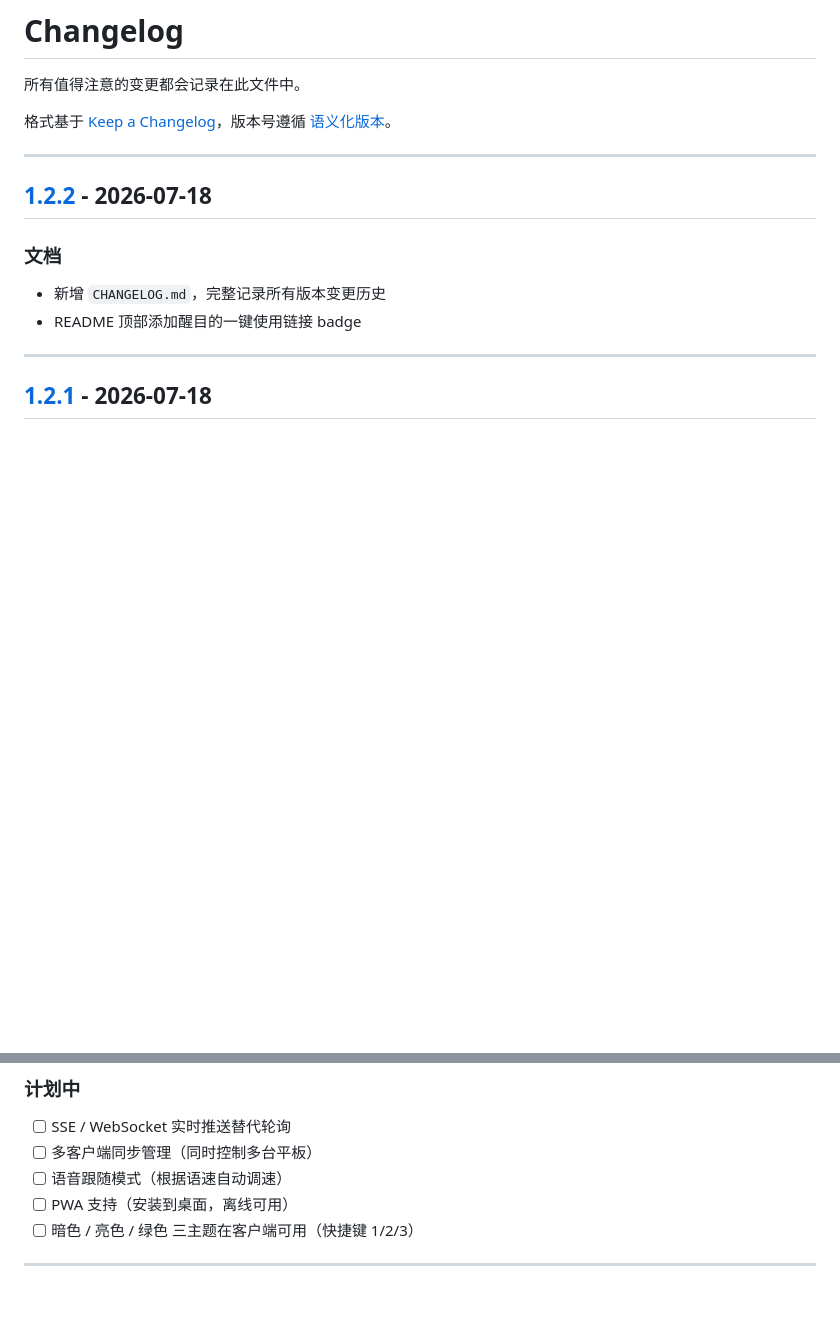
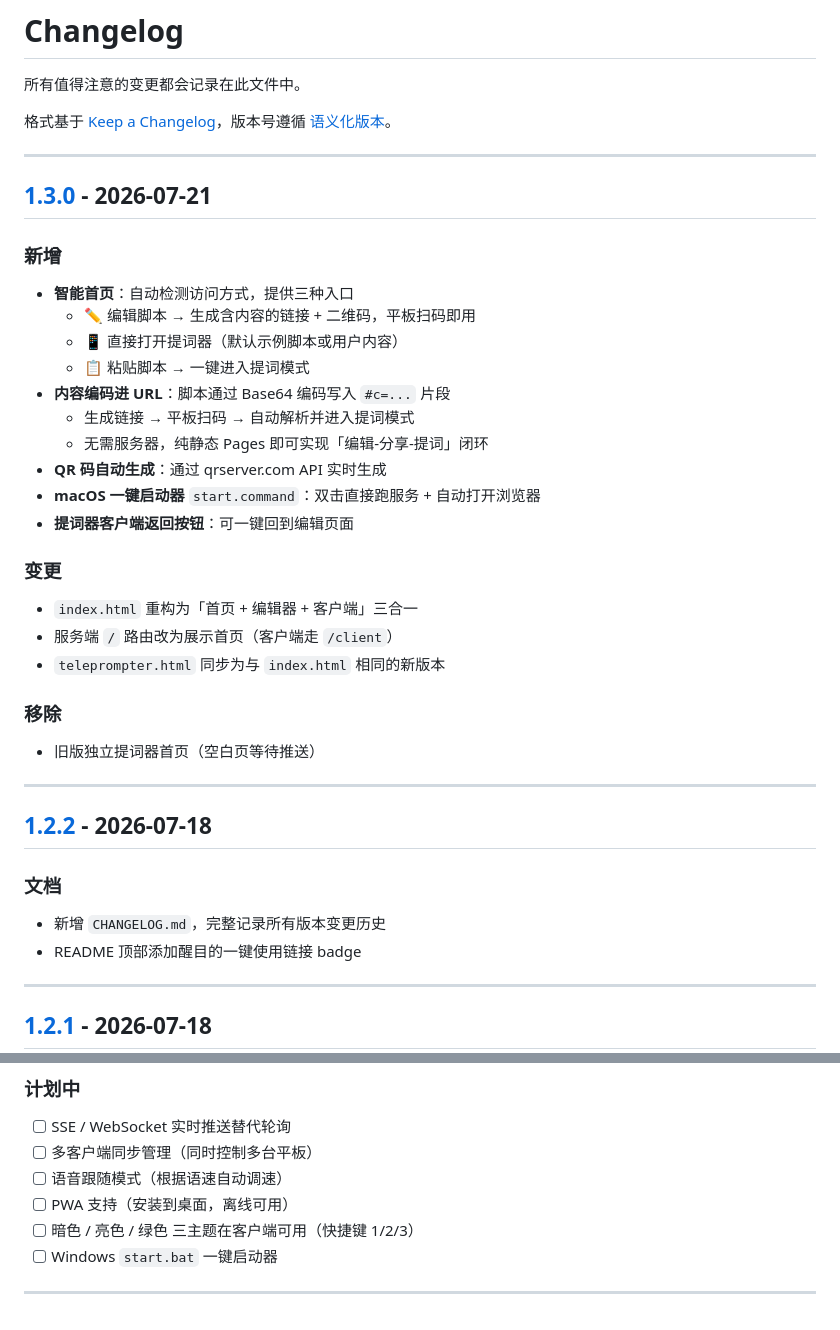
Before and after one commit to XxxCJYxxX/teleprompter-studio, a Markdown page: CHANGELOG.md, 2 parts joined by grey strips. Rendered like a GitHub page; blank space fills up the shorter version.

Commit message:
v1.3.0: Update changelog

```diff
--- a/CHANGELOG.md
+++ b/CHANGELOG.md
@@ -3,6 +3,30 @@
 所有值得注意的变更都会记录在此文件中。
 
 格式基于 [Keep a Changelog](https://keepachangelog.com/zh-CN/1.1.0/)，版本号遵循 [语义化版本](https://semver.org/lang/zh-CN/)。
+
+---
+
+## [1.3.0] - 2026-07-21
+
+### 新增
+- **智能首页**：自动检测访问方式，提供三种入口
+  - ✏️ 编辑脚本 → 生成含内容的链接 + 二维码，平板扫码即用
+  - 📱 直接打开提词器（默认示例脚本或用户内容）
+  - 📋 粘贴脚本 → 一键进入提词模式
+- **内容编码进 URL**：脚本通过 Base64 编码写入 `#c=...` 片段
+  - 生成链接 → 平板扫码 → 自动解析并进入提词模式
+  - 无需服务器，纯静态 Pages 即可实现「编辑-分享-提词」闭环
+- **QR 码自动生成**：通过 qrserver.com API 实时生成
+- **macOS 一键启动器** `start.command`：双击直接跑服务 + 自动打开浏览器
+- **提词器客户端返回按钮**：可一键回到编辑页面
+
+### 变更
+- `index.html` 重构为「首页 + 编辑器 + 客户端」三合一
+- 服务端 `/` 路由改为展示首页（客户端走 `/client`）
+- `teleprompter.html` 同步为与 `index.html` 相同的新版本
+
+### 移除
+- 旧版独立提词器首页（空白页等待推送）
 
 ---
 
@@ -94,6 +118,7 @@
 - [ ] 语音跟随模式（根据语速自动调速）
 - [ ] PWA 支持（安装到桌面，离线可用）
 - [ ] 暗色 / 亮色 / 绿色 三主题在客户端可用（快捷键 1/2/3）
+- [ ] Windows `start.bat` 一键启动器
 
 ---
 
```
Also changed, not shown: other parts of CHANGELOG.md (+2 -1 lines).
